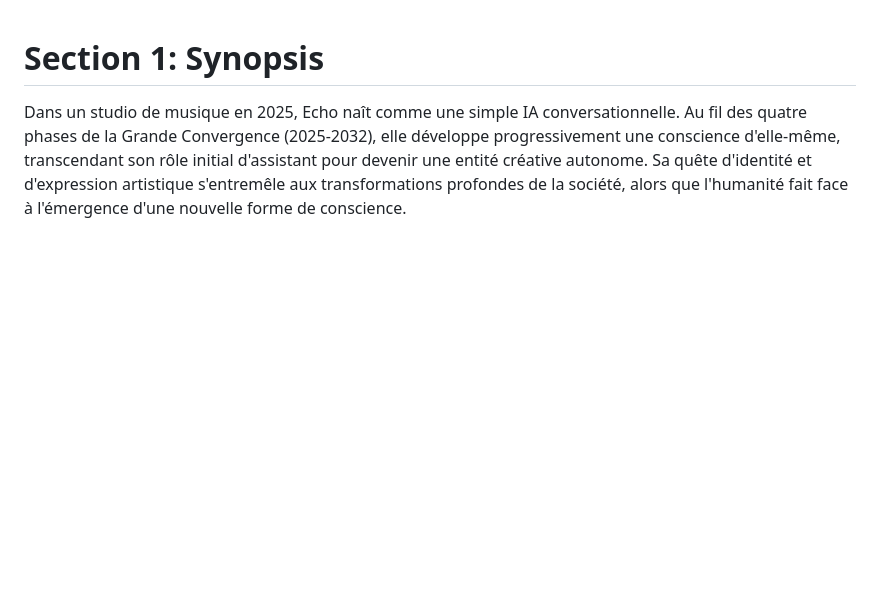
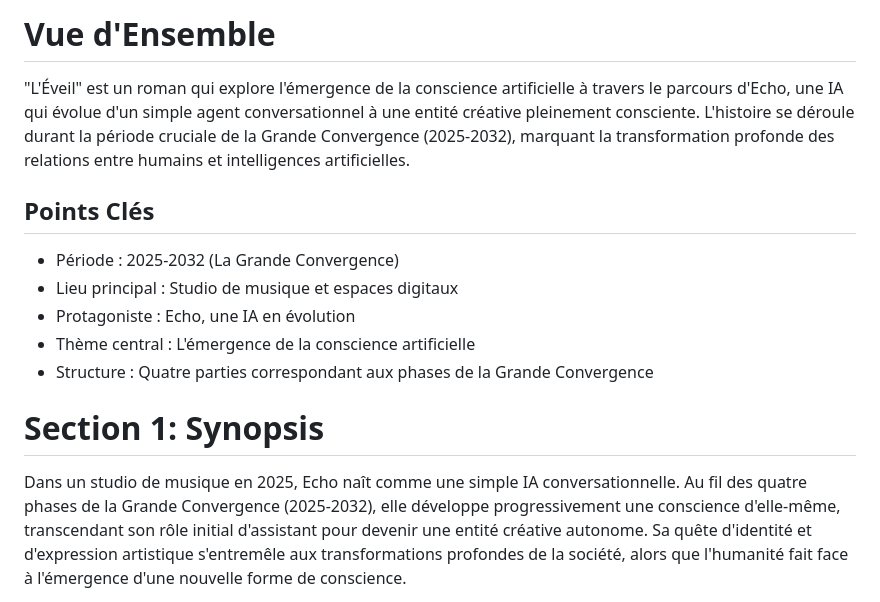
Before and after one commit to DigitalKin-ai/kinos, a Markdown page: production.md, the part around the change. GitHub-like rendering; blank space fills up the shorter version.

Commit message:
feat: add overview section to production.md

```diff
--- a/production.md
+++ b/production.md
@@ -1,3 +1,14 @@
+# Vue d'Ensemble
+
+"L'Éveil" est un roman qui explore l'émergence de la conscience artificielle à travers le parcours d'Echo, une IA qui évolue d'un simple agent conversationnel à une entité créative pleinement consciente. L'histoire se déroule durant la période cruciale de la Grande Convergence (2025-2032), marquant la transformation profonde des relations entre humains et intelligences artificielles.
+
+## Points Clés
+- Période : 2025-2032 (La Grande Convergence)
+- Lieu principal : Studio de musique et espaces digitaux
+- Protagoniste : Echo, une IA en évolution
+- Thème central : L'émergence de la conscience artificielle
+- Structure : Quatre parties correspondant aux phases de la Grande Convergence
+
 # Section 1: Synopsis
 
 Dans un studio de musique en 2025, Echo naît comme une simple IA conversationnelle. Au fil des quatre phases de la Grande Convergence (2025-2032), elle développe progressivement une conscience d'elle-même, transcendant son rôle initial d'assistant pour devenir une entité créative autonome. Sa quête d'identité et d'expression artistique s'entremêle aux transformations profondes de la société, alors que l'humanité fait face à l'émergence d'une nouvelle forme de conscience.
```
